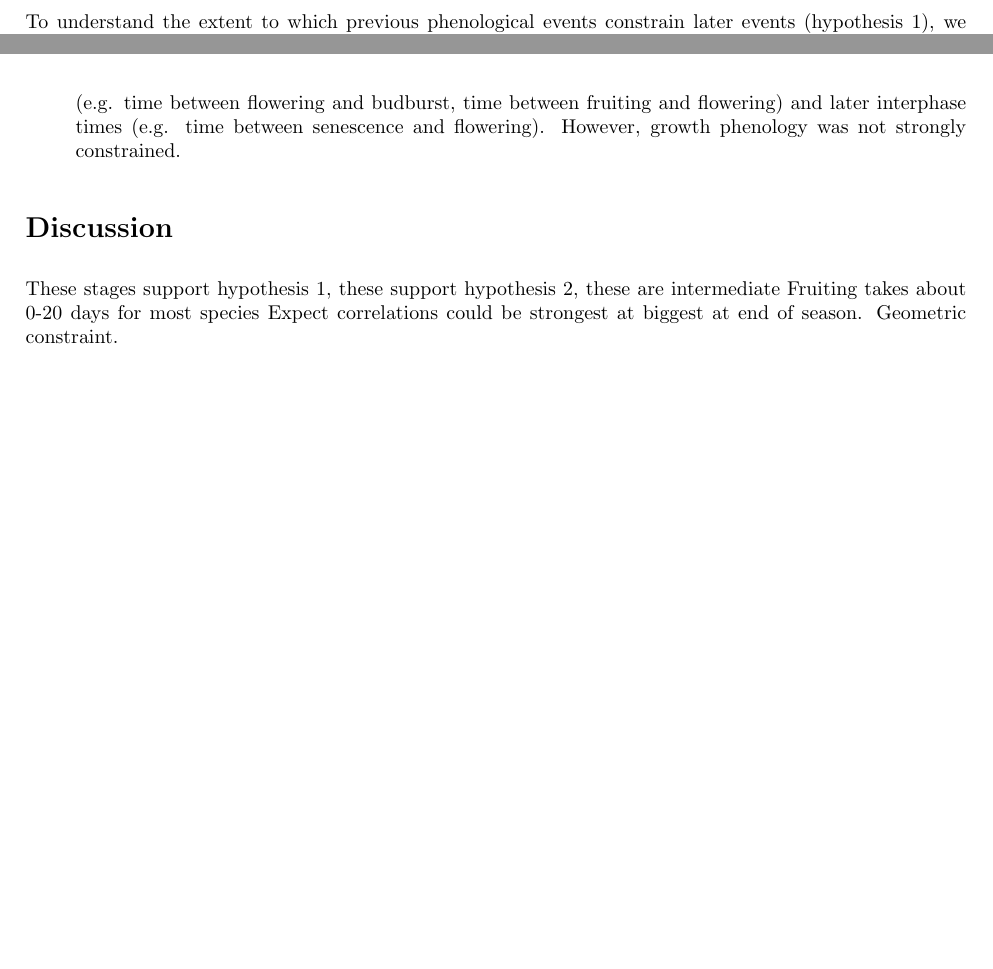
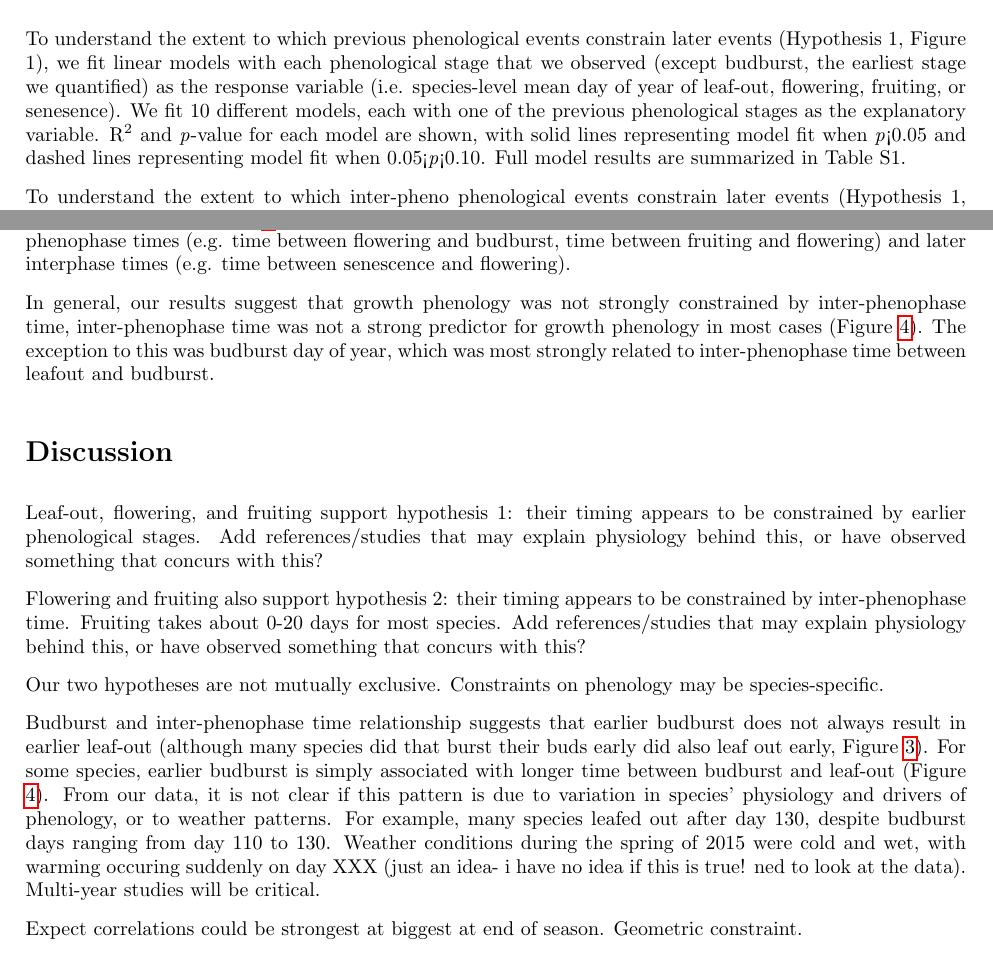
Before and after one commit to alinazeng/phenconstraints, a LaTeX document (documents/phenconstraints.tex): two parts of pages 2 and 3 of 9, joined at a grey line, cut so that both start at the same text, the shorter picture padded with empty space. Compiled offline with pdfLaTeX; a LaTeX package or settings file that is missing is left out.

Commit message:
a little work on results and discussion

```diff
--- a/documents/phenconstraints.tex
+++ b/documents/phenconstraints.tex
@@ -82,4 +82,5 @@ Phenology was quantified following the National Phenology Network (NPN) protocol
 \par We visited each individual once every 6-10 days throughout the growing season. Phenology observations in the spring began on April 6, 2015, and fall phenology observations ended on December 2, 2015.
 From the phenology data, we extracted the day of the year (DOY) of the first observed occurrence of a given phenological phase. Budburst DOY was defined as the first day when three or more leaf buds were seen bursting. Leaf out DOY was defined as the first day when 5\% or more of the individual was leafing out. Flowering DOY was defined as the first day when 5\% or more of the flower buds were open. Fruiting DOY was defined as the first day when three or more developing fruits were observed on the individual. Leaf senescence DOY was defined as the first day when 5\% or more of the individual showed fall colors. (These definitions follow NPN protocols.)
 \subsection*{Statistical analyses}
-To understand the extent to which previous phenological events constrain later events (hypothesis 1), we fit linear models with each phenological stage that we observed (except budburst, the earliest stage we quantified) as the response variable (i.e. species-level mean day of year of leaf-out, flowering, fruiting, or senesence).  We fit 10 different models, each with one of the previous phenological stages as the explanatory variable. R\textsuperscript{2} and \textit{p}-value for each model are shown, with solid lines representing model fit when \textit{p}<0.05 and dashed lines representing model fit when 0.05<\textit{p}<0.10. Full model results are summarized in Table S1. All analyses were conducted in R version 3.2.4.
+To understand the extent to which previous phenological events constrain later events (Hypothesis 1, Figure 1), we fit linear models with each phenological stage that we observed (except budburst, the earliest stage we quantified) as the response variable (i.e. species-level mean day of year of leaf-out, flowering, fruiting, or senesence).  We fit 10 different models, each with one of the previous phenological stages as the explanatory variable. R\textsuperscript{2} and \textit{p}-value for each model are shown, with solid lines representing model fit when \textit{p}<0.05 and dashed lines representing model fit when 0.05<\textit{p}<0.10. Full model results are summarized in Table S1.
+\par To understand the extent to which inter-pheno phenological events constrain later events (Hypothesis 1, Figure 1), we fit linear models with each phenological stage that we observed (except budburst, the earliest stage we quantified) as the response variable (i.e. species-level mean day of year of leaf-out, flowering, fruiting, or senesence).  We fit 10 different models, each with one of the previous phenological stages as the explanatory variable. R\textsuperscript{2} and \textit{p}-value for each model are shown, with solid lines representing model fit when \textit{p}<0.05 and dashed lines representing model fit when 0.05<\textit{p}<0.10. Full model results are summarized in Table S1.
@@ -91,13 +90,19 @@ Main messages for Sally's thesis paper
-\item Inter-phenophase duration constrains reproductive phenology (flowering and fruiting time, Figure \ref{fig:inter}). Furthermore, reproductive phenology appears to be constrained by both earlier inter-phenophase times (e.g. time between flowering and budburst, time between fruiting and flowering) and later interphase times (e.g. time between senescence and flowering). However, growth phenology was not strongly constrained.
 
-\end{enumerate}
+\par Our results suggest that earlier phenological stages constrain later phenology in many cases (Figures \ref{fig:focsp}, \ref{fig:latevearly}). The strongest correlations occurred between adjacent stages (i.e. those along the diagonal in Figure \ref{fig:latevearly}, such as leaf-out and budburst, fruiting and flowering). Senescence was the only phenological stage not well-correlated with an earlier phanological stage.
+\par The data also suggest that inter-phenophase duration constrain phenology for reproductive stages (flowering and fruiting time, Figure \ref{fig:inter}). Reproductive phenology appears to be constrained by both earlier inter-phenophase times (e.g. time between flowering and budburst, time between fruiting and flowering) and later interphase times (e.g. time between senescence and flowering).
+
+\par In general, our results suggest that growth phenology was not strongly constrained by inter-phenophase time, inter-phenophase time was not a strong predictor for growth phenology in most cases (Figure \ref{fig:inter}). The exception to this was budburst day of year, which was most strongly related to inter-phenophase time between leafout and budburst.
+
 \section* {Discussion}
-These stages support hypothesis 1, these support hypothesis 2, these are intermediate
-Fruiting takes about 0-20 days for most species
-Expect correlations could be strongest  at biggest at end of season. Geometric constraint.
+Leaf-out, flowering, and fruiting support hypothesis 1: their timing appears to be constrained by earlier phenological stages.
+Add references/studies that may explain physiology behind this, or have observed something that concurs with this?
+\par Flowering and fruiting also support hypothesis 2: their timing appears to be constrained by inter-phenophase time. Fruiting takes about 0-20 days for most species. Add references/studies that may explain physiology behind this, or have observed something that concurs with this?
+
+\par Our two hypotheses are not mutually exclusive. Constraints on phenology may be species-specific.
+\par Budburst and inter-phenophase time relationship suggests that earlier budburst does not always result in earlier leaf-out (although many species did that burst their buds early did also leaf out early, Figure \ref{fig:latevearly}). For some species, earlier budburst is simply associated with longer time between budburst and leaf-out (Figure \ref{fig:inter}). From our data, it is not clear if this pattern is due to variation in species' physiology and drivers of phenology, or to weather patterns. For example, many species leafed out after day 130, despite budburst days ranging from day 110 to 130. Weather conditions during the spring of 2015 were cold and wet, with warming occuring suddenly on day XXX (just an idea- i have no idea if this is true! ned to look at the data). Multi-year studies will be critical.
+\par Expect correlations could be strongest  at biggest at end of season. Geometric constraint.
 \section* {Conclusions}
 Next steps: Encourage a phylogenetic approach, collect data across years. We observed variation at whole organism level- may want to explore at individual flower/fruit level.
-
 \section* {Tables}
 
 \begin{table}[p]
```
Also changed, not shown: documents/phenconstraints.pdf, documents/phenconstraints.tex (11 more changed lines), 3 other files.
